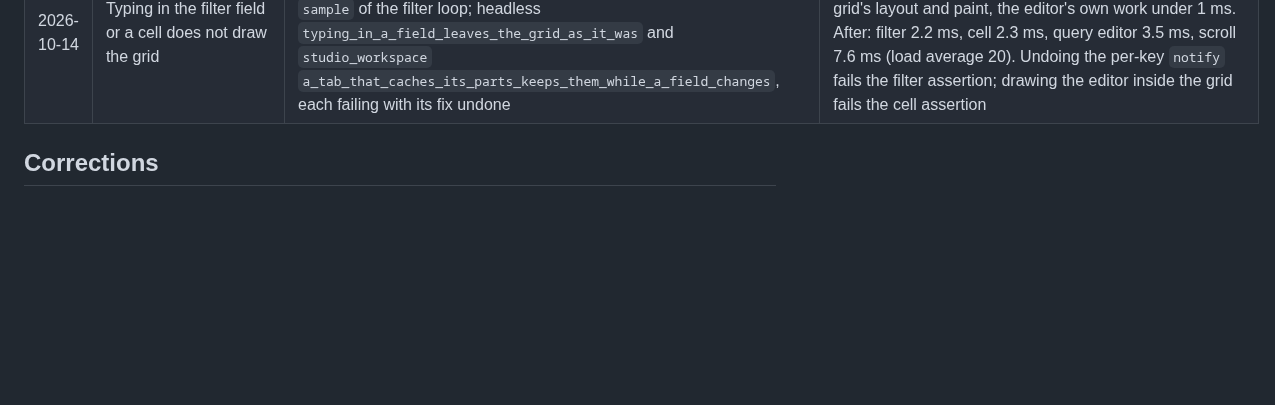
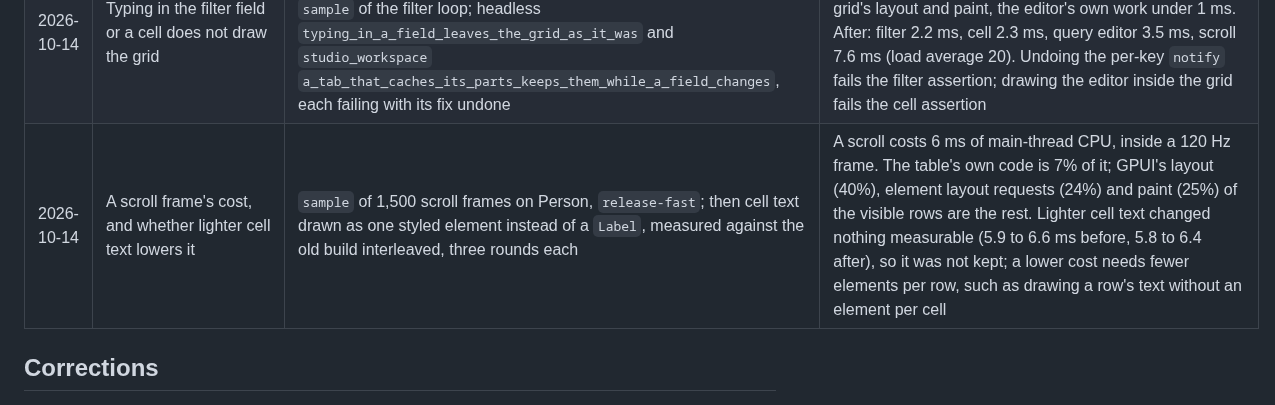
Before and after one commit to ModernRelay/omnigraph-studio, a Markdown page: specs/004-type-tables/plan.md, the part around the change. GitHub-like rendering; blank space fills up the shorter version.

Commit message:
docs(specs): log what a table scroll frame costs and what did not lower it

```diff
--- a/specs/004-type-tables/plan.md
+++ b/specs/004-type-tables/plan.md
@@ -302,6 +302,7 @@ kept answers.
 | 2026-10-13 | A peek reads only what the table did not | offscreen snapshots through a request-counting proxy: the Person table (four relationship columns), then the peek and ↓ twice | Before: the peek read 4 counts and up to 4 neighbour lists for each row it showed, 22 reads in all; after: none. The peek of Grace Allen read the same before and after (contributes 2 with both projects, knows 0, worksAt 0, known by 2 with both people) |
 | 2026-10-13 | Another writer's commit shows "Newer data" within a poll | offscreen snapshots on the dev server: the Person table, then a title set from curl 25 s in, then 40 s more; and a control with the write before the table's first read | The table kept its commit's title and showed "Newer data · Refresh" with the tab's dot; in the control it read the new title and showed nothing |
 | 2026-10-14 | Typing in the filter field or a cell does not draw the grid | Main-thread CPU per frame from the snapshot tool, `release-fast`, Person (200 rows), 200 frames, before and after in the same sessions; `sample` of the filter loop; headless `typing_in_a_field_leaves_the_grid_as_it_was` and `studio_workspace` `a_tab_that_caches_its_parts_keeps_them_while_a_field_changes`, each failing with its fix undone | Before, a key in either field cost a full grid draw (10.5 ms filter, 10 ms scroll, under load); the profile put it in the grid's layout and paint, the editor's own work under 1 ms. After: filter 2.2 ms, cell 2.3 ms, query editor 3.5 ms, scroll 7.6 ms (load average 20). Undoing the per-key `notify` fails the filter assertion; drawing the editor inside the grid fails the cell assertion |
+| 2026-10-14 | A scroll frame's cost, and whether lighter cell text lowers it | `sample` of 1,500 scroll frames on Person, `release-fast`; then cell text drawn as one styled element instead of a `Label`, measured against the old build interleaved, three rounds each | A scroll costs 6 ms of main-thread CPU, inside a 120 Hz frame. The table's own code is 7% of it; GPUI's layout (40%), element layout requests (24%) and paint (25%) of the visible rows are the rest. Lighter cell text changed nothing measurable (5.9 to 6.6 ms before, 5.8 to 6.4 after), so it was not kept; a lower cost needs fewer elements per row, such as drawing a row's text without an element per cell |
 
 ## Corrections
 
```
